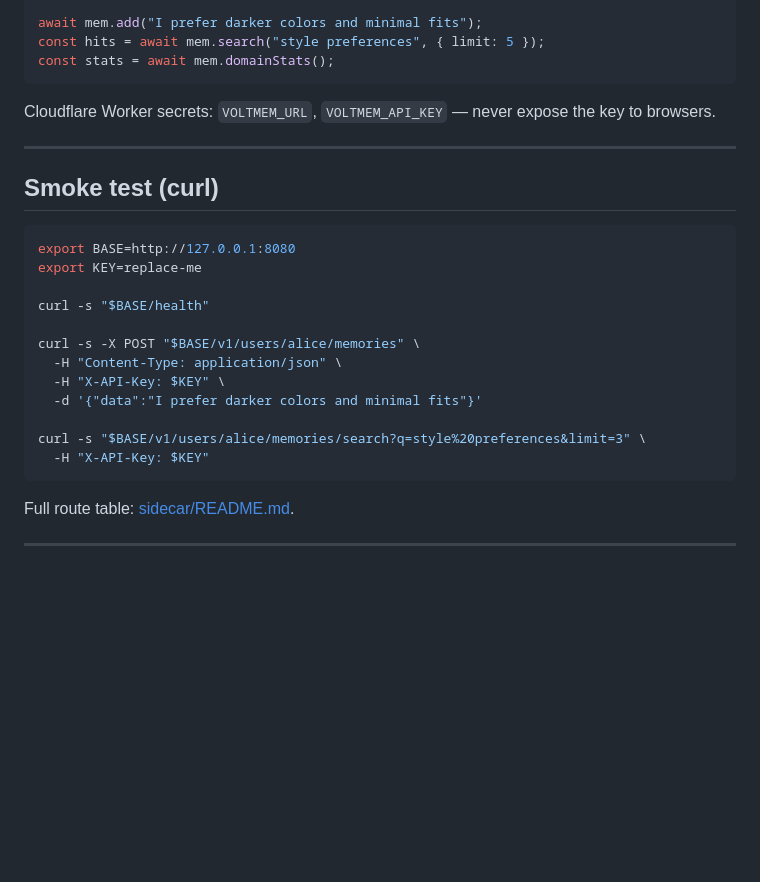
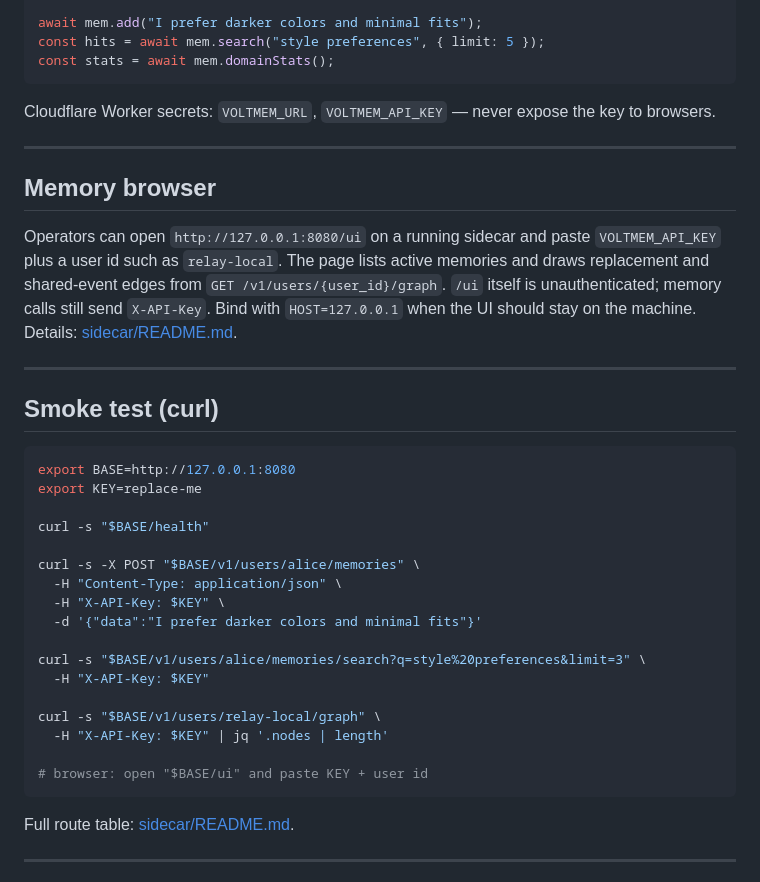
Before and after one commit to Rouche01/voltmem, a Markdown page: docs/SIDECAR.md, the part around the change. Drawn GitHub-style; blank space fills up the shorter version.

````diff
--- a/docs/SIDECAR.md
+++ b/docs/SIDECAR.md
@@ -143,6 +143,12 @@ Cloudflare Worker secrets: `VOLTMEM_URL`, `VOLTMEM_API_KEY` — never expose the
 
 ---
 
+## Memory browser
+
+Operators can open `http://127.0.0.1:8080/ui` on a running sidecar and paste `VOLTMEM_API_KEY` plus a user id such as `relay-local`. The page lists active memories and draws replacement and shared-event edges from `GET /v1/users/{user_id}/graph`. `/ui` itself is unauthenticated; memory calls still send `X-API-Key`. Bind with `HOST=127.0.0.1` when the UI should stay on the machine. Details: [sidecar/README.md](../sidecar/README.md#memory-browser).
+
+---
+
 ## Smoke test (curl)
 
 ```bash
@@ -158,6 +164,11 @@ curl -s -X POST "$BASE/v1/users/alice/memories" \
 
 curl -s "$BASE/v1/users/alice/memories/search?q=style%20preferences&limit=3" \
   -H "X-API-Key: $KEY"
+
+curl -s "$BASE/v1/users/relay-local/graph" \
+  -H "X-API-Key: $KEY" | jq '.nodes | length'
+
+# browser: open "$BASE/ui" and paste KEY + user id
 ```
 
 Full route table: [sidecar/README.md](../sidecar/README.md).
````
Also changed, not shown: .cursor/plans/sidecar_memory_browser.plan.md (+2 -2 lines), sidecar/README.md (+24 -1 lines).
